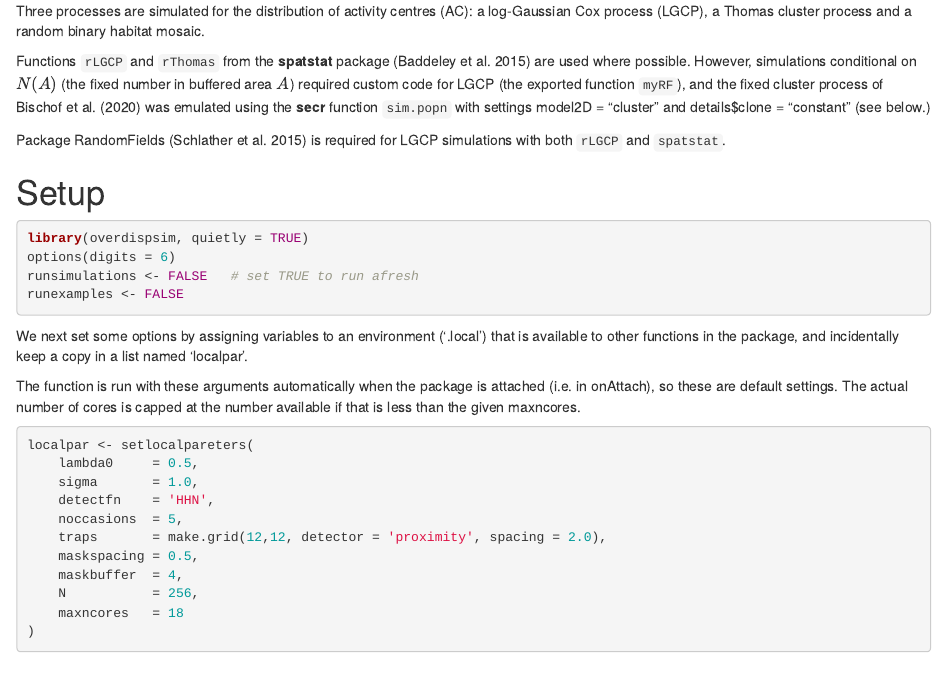
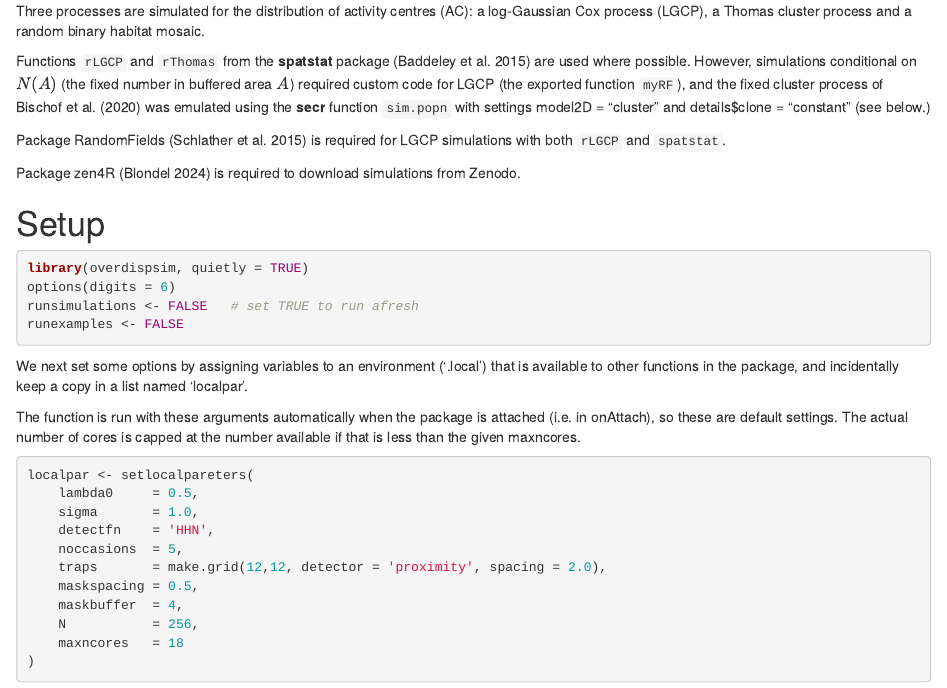
Before and after one commit to MurrayEfford/overdispsim, an R Markdown document (vignettes/overdispsim-vignette.Rmd): the page in a window 1100 px wide, from 790 px down. Rendered offline with R 4.5, knitr and Pandoc, with nearby package versions; some code elsewhere in the file could not run offline.

Commit message:
highlight need for zen4R

```diff
--- a/vignettes/overdispsim-vignette.Rmd
+++ b/vignettes/overdispsim-vignette.Rmd
@@ -32,6 +32,8 @@ Functions `rLGCP` and `rThomas` from the **spatstat** package (Baddeley et al. 2
 
 Package RandomFields (Schlather et al. 2015) is required for LGCP simulations
 with both `rLGCP` and `spatstat`.
+
+Package zen4R (Blondel 2024) is required to download simulations from Zenodo.
 
 # Setup
 
```
